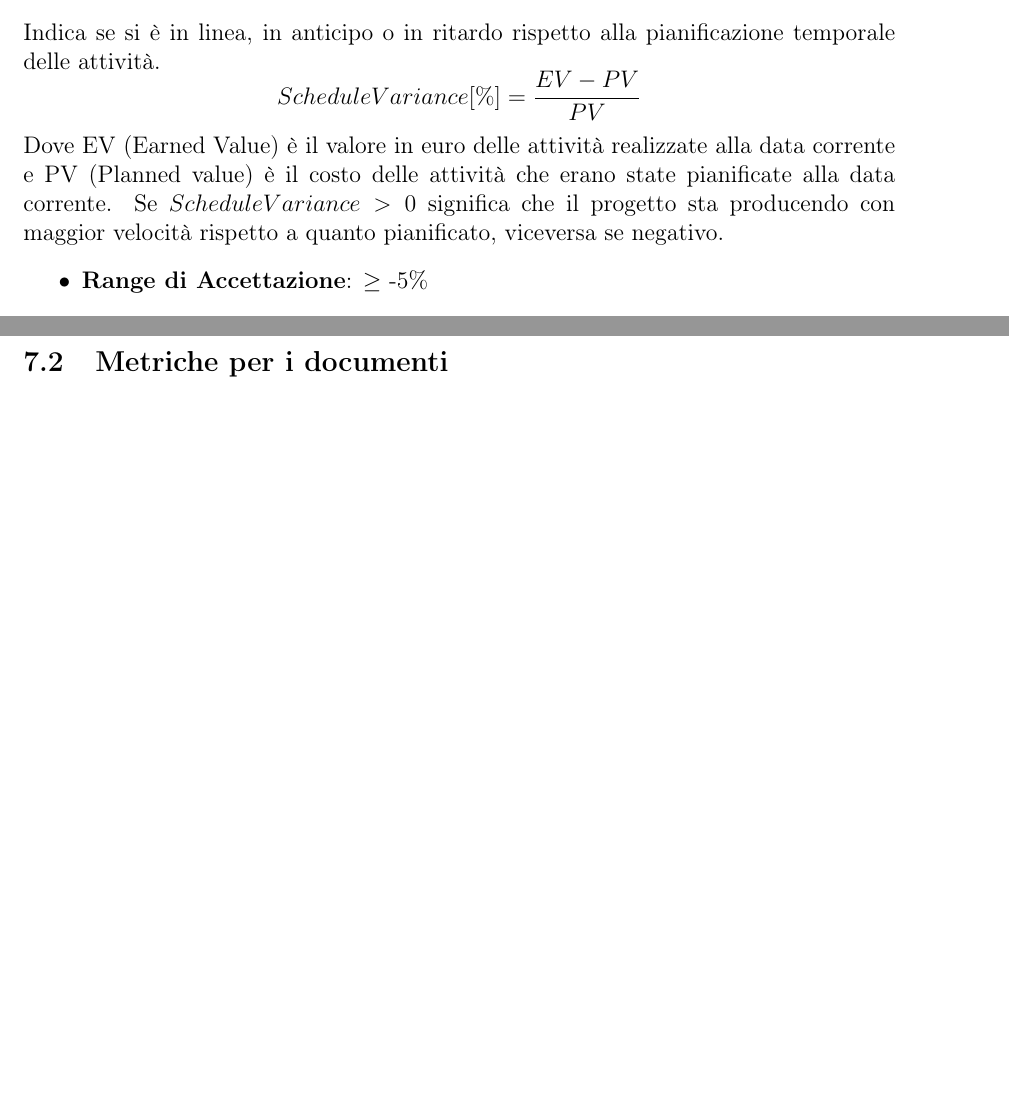
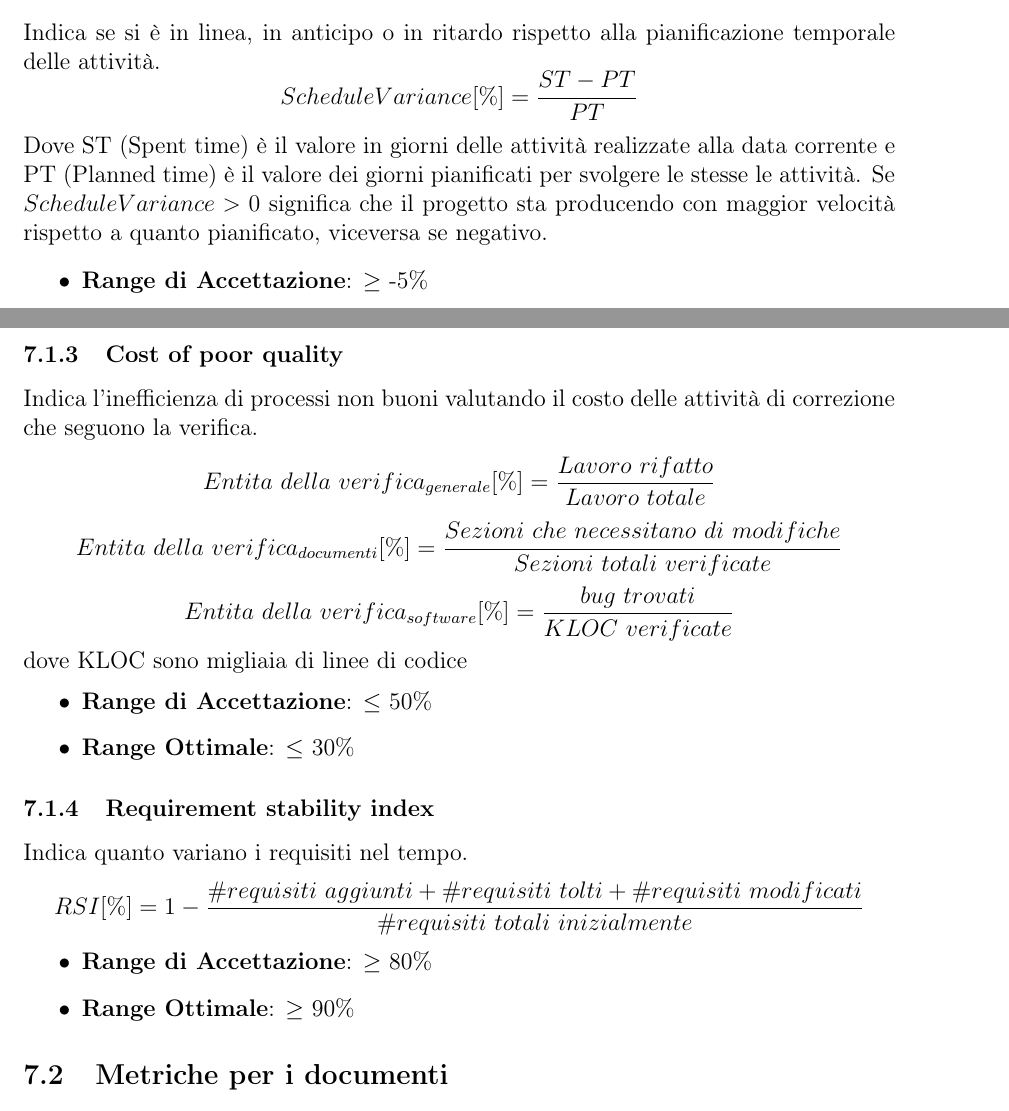
Before and after one commit to waltersandon/starware.swe15, a LaTeX document (doc/esterni/PianoDiQualifica/PianoDiQualifica.tex): two parts of pages 18 and 19 of 24 before the commit and two parts of pages 18 and 19 of 25 after it, joined at a grey line, cut so that both start at the same text, the shorter picture padded with empty space. Compiled offline with pdfLaTeX.

Commit message:
Aggiunte 2 metriche per i processi nel PdQ
Aggiunte definizioni e range di Cost of poor quality e Requirements
Stability Index. Poi corretta la definizione di Schedule variance per
renderla più utile e di più facile comprensione

```diff
--- a/doc/esterni/PianoDiQualifica/PianoDiQualifica.tex
+++ b/doc/esterni/PianoDiQualifica/PianoDiQualifica.tex
@@ -373,8 +375,8 @@ Il processo di verifica, per essere informativo, deve esse quantificabile. Le mi
 La qualità dei processi viene valutata usando le seguenti metriche.
 \subsubsection{Schedule Variance}
 Indica se si è in linea, in anticipo o in ritardo rispetto alla pianificazione temporale delle attività.
-\[ScheduleVariance [\%] = \frac{EV - PV}{PV}\]
-Dove EV (Earned Value) è il valore in euro delle attività realizzate alla data corrente e PV (Planned value) è il costo delle attività che erano state pianificate alla data corrente.
+\[ScheduleVariance [\%] = \frac{ST - PT}{PT}\]
+Dove ST (Spent time) è il valore in giorni delle attività realizzate alla data corrente e PT (Planned time) è il valore dei giorni pianificati per svolgere le stesse le attività.
 Se $ScheduleVariance > 0$ significa che il progetto sta producendo con maggior velocità rispetto a quanto pianificato, viceversa se negativo.
 \begin{itemize}
 \item \textbf{Range di Accettazione}: $\geq$ -5\%
@@ -388,6 +390,23 @@ Se $CostVariance > 0$ significa che i costi sono entro il budget stabilito, se i
 \begin{itemize}
 \item \textbf{Range di Accettazione}: $\geq$ -10\%
 \item \textbf{Range Ottimale}: $\geq$ 0\%
+\end{itemize}
+\subsubsection{Cost of poor quality}
+Indica l'inefficienza di processi non buoni valutando il costo delle attività di correzione che seguono la verifica.
+	\[Entita\ della\ verifica_{generale}[\%]= \frac{Lavoro\ rifatto}{Lavoro\ totale}\]
+	\[Entita\ della\ verifica_{documenti}[\%]= \frac{Sezioni\ che\ necessitano\ di\ modifiche}{Sezioni\ totali\ verificate}\]
+	\[Entita\ della\ verifica_{software}[\%]= \frac{bug\ trovati}{KLOC\ verificate}\]
+dove KLOC sono migliaia di linee di codice
+\begin{itemize}
+	\item \textbf{Range di Accettazione}: $\leq$ 50\%
+	\item \textbf{Range Ottimale}: $\leq$ 30\%
+\end{itemize}
+\subsubsection{Requirement stability index}
+Indica quanto variano i requisiti nel tempo.
+\[RSI[\%]= 1 - \frac{\#requisiti\ aggiunti+\#requisiti\ tolti+\#requisiti\ modificati}{\#requisiti\ totali\ inizialmente}\]
+\begin{itemize}
+	\item \textbf{Range di Accettazione}: $\geq$ 80\%
+	\item \textbf{Range Ottimale}: $\geq$ 90\%
 \end{itemize}
 \subsection{Metriche per i documenti}\label{metriche_doc}
 \subsubsection{Gulpease}
```
Also changed, not shown: doc/esterni/PianoDiQualifica/PianoDiQualifica.tex (2 more changed lines).
